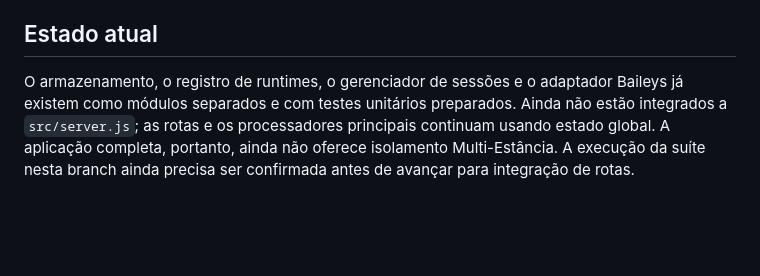
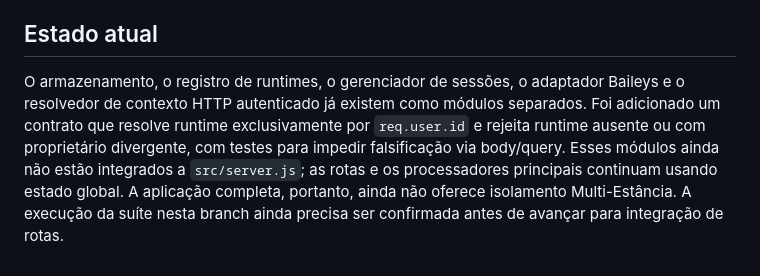
Before and after one commit to stanchackcesar-create/RegulOS, a Markdown page: docs/MULTI_ESTANCIA_PLANO_DE_MIGRACAO.md, the part around the change. Rendered like a GitHub page; blank space fills up the shorter version.

Commit message:
Document authenticated API context boundary

```diff
--- a/docs/MULTI_ESTANCIA_PLANO_DE_MIGRACAO.md
+++ b/docs/MULTI_ESTANCIA_PLANO_DE_MIGRACAO.md
@@ -62,4 +62,4 @@ Não avançar de fase se os testes de isolamento da fase anterior falharem.
 
 ## Estado atual
 
-O armazenamento, o registro de runtimes, o gerenciador de sessões e o adaptador Baileys já existem como módulos separados e com testes unitários preparados. Ainda não estão integrados a `src/server.js`; as rotas e os processadores principais continuam usando estado global. A aplicação completa, portanto, ainda não oferece isolamento Multi-Estância. A execução da suíte nesta branch ainda precisa ser confirmada antes de avançar para integração de rotas.
+O armazenamento, o registro de runtimes, o gerenciador de sessões, o adaptador Baileys e o resolvedor de contexto HTTP autenticado já existem como módulos separados. Foi adicionado um contrato que resolve runtime exclusivamente por `req.user.id` e rejeita runtime ausente ou com proprietário divergente, com testes para impedir falsificação via body/query. Esses módulos ainda não estão integrados a `src/server.js`; as rotas e os processadores principais continuam usando estado global. A aplicação completa, portanto, ainda não oferece isolamento Multi-Estância. A execução da suíte nesta branch ainda precisa ser confirmada antes de avançar para integração de rotas.
```
